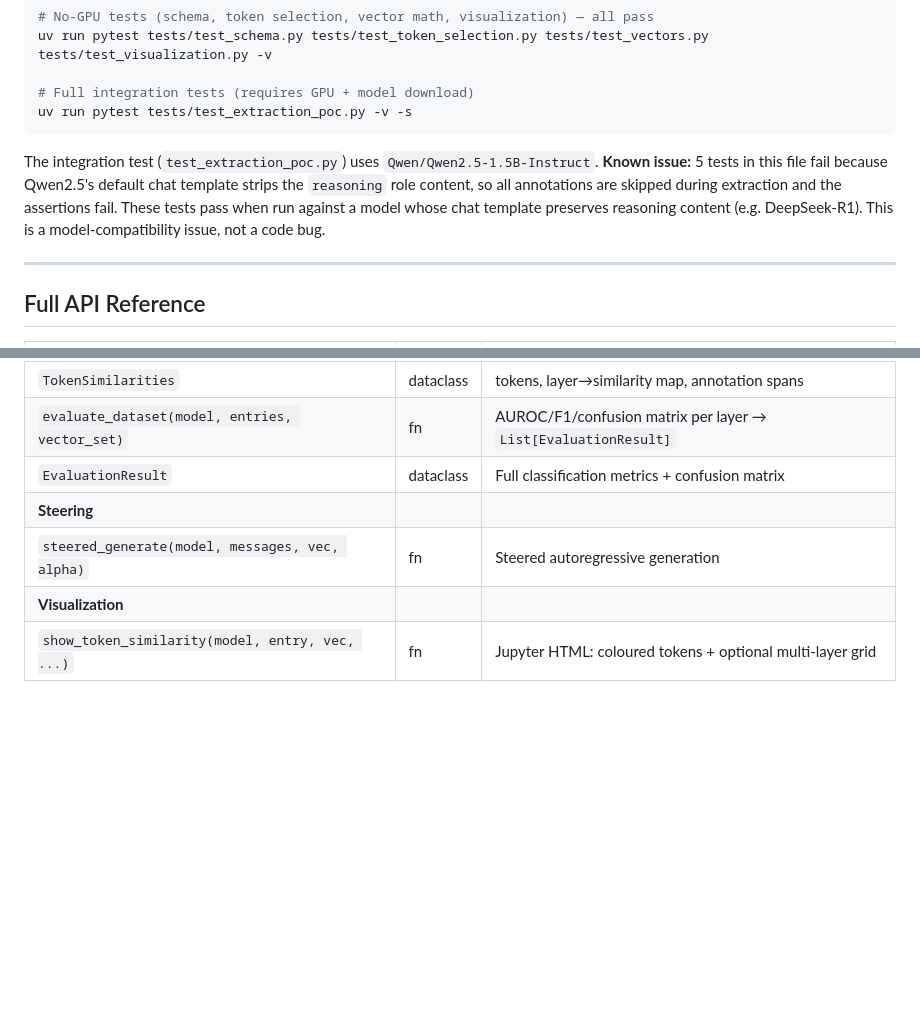
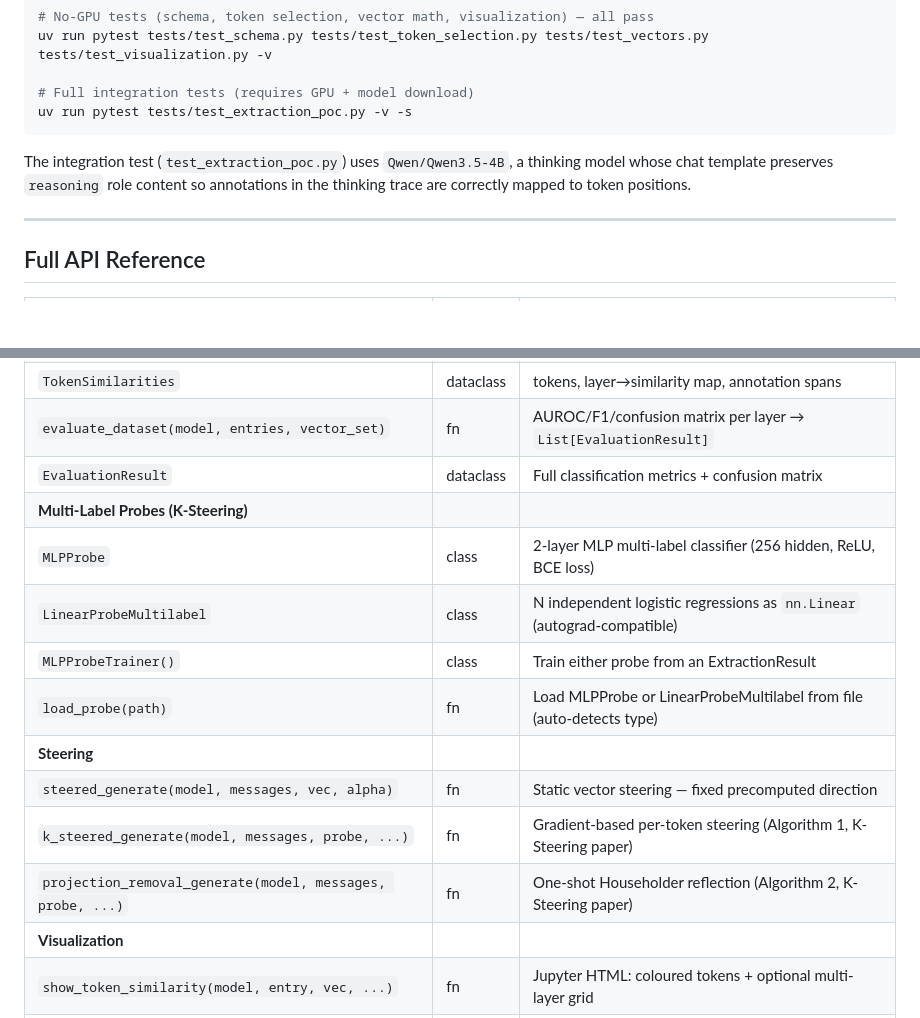
Before and after one commit to Eldoprano/little_steer, a Markdown page: 3_representations/README.md, 2 parts joined by grey strips. GitHub-like rendering; blank space fills up the shorter version.

````diff
--- a/3_representations/README.md
+++ b/3_representations/README.md
@@ -526,7 +648,7 @@ uv run pytest tests/test_schema.py tests/test_token_selection.py tests/test_vect
 uv run pytest tests/test_extraction_poc.py -v -s
 ```
 
-The integration test (`test_extraction_poc.py`) uses `Qwen/Qwen2.5-1.5B-Instruct`. **Known issue:** 5 tests in this file fail because Qwen2.5's default chat template strips the `reasoning` role content, so all annotations are skipped during extraction and the assertions fail. These tests pass when run against a model whose chat template preserves reasoning content (e.g. DeepSeek-R1). This is a model-compatibility issue, not a code bug.
+The integration test (`test_extraction_poc.py`) uses `Qwen/Qwen3.5-4B`, a thinking model whose chat template preserves `reasoning` role content so annotations in the thinking trace are correctly mapped to token positions.
 
 ---
 
@@ -569,8 +691,15 @@ The integration test (`test_extraction_poc.py`) uses `Qwen/Qwen2.5-1.5B-Instruct
 | `TokenSimilarities` | dataclass | tokens, layer→similarity map, annotation spans |
 | `evaluate_dataset(model, entries, vector_set)` | fn | AUROC/F1/confusion matrix per layer → `List[EvaluationResult]` |
 | `EvaluationResult` | dataclass | Full classification metrics + confusion matrix |
+| **Multi-Label Probes (K-Steering)** | | |
+| `MLPProbe` | class | 2-layer MLP multi-label classifier (256 hidden, ReLU, BCE loss) |
+| `LinearProbeMultilabel` | class | N independent logistic regressions as `nn.Linear` (autograd-compatible) |
+| `MLPProbeTrainer()` | class | Train either probe from an ExtractionResult |
+| `load_probe(path)` | fn | Load MLPProbe or LinearProbeMultilabel from file (auto-detects type) |
 | **Steering** | | |
-| `steered_generate(model, messages, vec, alpha)` | fn | Steered autoregressive generation |
+| `steered_generate(model, messages, vec, alpha)` | fn | Static vector steering — fixed precomputed direction |
+| `k_steered_generate(model, messages, probe, ...)` | fn | Gradient-based per-token steering (Algorithm 1, K-Steering paper) |
+| `projection_removal_generate(model, messages, probe, ...)` | fn | One-shot Householder reflection (Algorithm 2, K-Steering paper) |
 | **Visualization** | | |
 | `show_token_similarity(model, entry, vec, ...)` | fn | Jupyter HTML: coloured tokens + optional multi-layer grid |
 | `render_token_similarity_html(token_sims, ...)` | fn | HTML string: single-layer coloured token view |
````
Also changed, not shown: other parts of 3_representations/README.md (+122 -0 lines).
